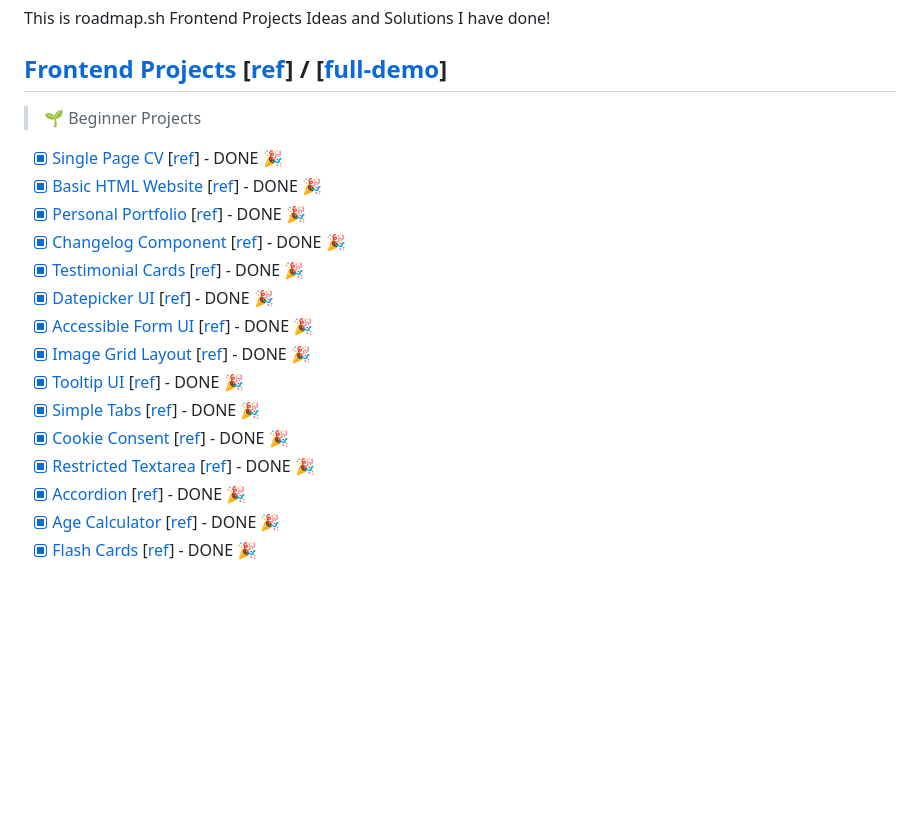
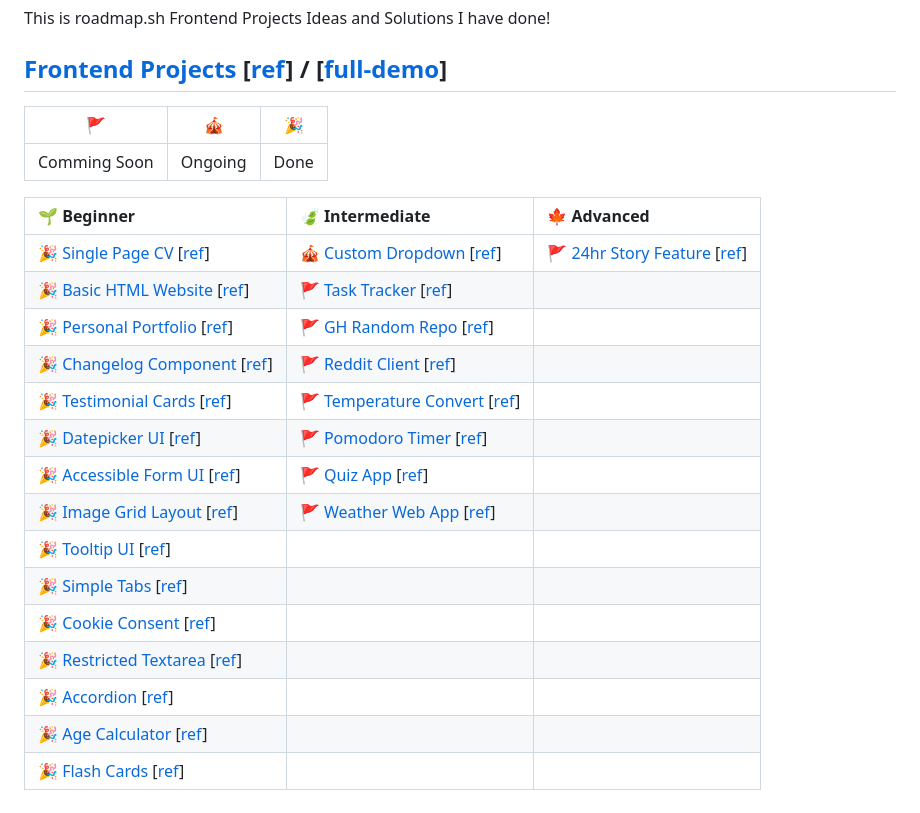
Before and after one commit to Izychuks10/my-tech-projects, a Markdown page: README.md, the part around the change printed below. Drawn GitHub-style; blank space fills up the shorter version.

Commit message:
Update readme - create table follow projects / new status and links

```diff
--- a/README.md
+++ b/README.md
@@ -4,23 +4,27 @@ This is roadmap.sh Frontend Projects Ideas and Solutions I have done!
 
 ## [Frontend Projects][Frontend Projects] [[ref][ref-frontend]] / [[full-demo][full-demo]]
 
-> 🌱 Beginner Projects
+|      🚩      |   🎪    |  🎉  |
+| :----------: | :-----: | :--: |
+| Comming Soon | Ongoing | Done |
 
--   [x] [Single Page CV][demo-single-page-cv] [[ref][ref-single-page-cv]] - DONE 🎉
--   [x] [Basic HTML Website][demo-basic-html-website] [[ref][ref-basic-html-website]] - DONE 🎉
--   [x] [Personal Portfolio][demo-personal-portfolio] [[ref][ref-personal-portfolio]] - DONE 🎉
--   [x] [Changelog Component][demo-changelog-component] [[ref][ref-changelog-component]] - DONE 🎉
--   [x] [Testimonial Cards][demo-testimonial-cards] [[ref][ref-testimonial-cards]] - DONE 🎉
--   [x] [Datepicker UI][demo-datepicker-ui] [[ref][ref-datepicker-ui]] - DONE 🎉
--   [x] [Accessible Form UI][demo-accessible-form-ui] [[ref][ref-accessible-form-ui]] - DONE 🎉
--   [x] [Image Grid Layout][demo-image-grid] [[ref][ref-image-grid]] - DONE 🎉
--   [x] [Tooltip UI][demo-tooltip-ui] [[ref][ref-tooltip-ui]] - DONE 🎉
--   [x] [Simple Tabs][demo-simple-tabs] [[ref][ref-simple-tabs]] - DONE 🎉
--   [x] [Cookie Consent][demo-cookie-consent] [[ref][ref-cookie-consent]] - DONE 🎉
--   [x] [Restricted Textarea][demo-restricted-textarea] [[ref][ref-restricted-textarea]] - DONE 🎉
--   [x] [Accordion][demo-accordion] [[ref][ref-accordion]] - DONE 🎉
--   [x] [Age Calculator][demo-age-calculator] [[ref][ref-age-calculator]] - DONE 🎉
--   [x] [Flash Cards][demo-flash-cards] [[ref][ref-flash-cards]] - DONE 🎉
+| 🌱 Beginner                                                                         | 🍃 Intermediate                                                                         | 🍁 Advanced                                                                |
+| :---------------------------------------------------------------------------------- | :-------------------------------------------------------------------------------------- | :------------------------------------------------------------------------- |
+| 🎉 [Single Page CV][demo-single-page-cv] [[ref][ref-single-page-cv]]                | 🎪 [Custom Dropdown][demo-custom-dropdown] [[ref][ref-custom-dropdown]]                 | 🚩 [24hr Story Feature][demo-stories-feature] [[ref][ref-stories-feature]] |
+| 🎉 [Basic HTML Website][demo-basic-html-website] [[ref][ref-basic-html-website]]    | 🚩 [Task Tracker][demo-task-tracker-js] [[ref][ref-task-tracker-js]]                    |                                                                            |
+| 🎉 [Personal Portfolio][demo-personal-portfolio] [[ref][ref-personal-portfolio]]    | 🚩 [GH Random Repo][demo-github-random-repo] [[ref][ref-github-random-repo]]            |                                                                            |
+| 🎉 [Changelog Component][demo-changelog-component] [[ref][ref-changelog-component]] | 🚩 [Reddit Client][demo-reddit-client] [[ref][ref-reddit-client]]                       |                                                                            |
+| 🎉 [Testimonial Cards][demo-testimonial-cards] [[ref][ref-testimonial-cards]]       | 🚩 [Temperature Convert][demo-temperature-converter] [[ref][ref-temperature-converter]] |                                                                            |
+| 🎉 [Datepicker UI][demo-datepicker-ui] [[ref][ref-datepicker-ui]]                   | 🚩 [Pomodoro Timer][demo-pomodoro-timer] [[ref][ref-pomodoro-timer]]                    |                                                                            |
+| 🎉 [Accessible Form UI][demo-accessible-form-ui] [[ref][ref-accessible-form-ui]]    | 🚩 [Quiz App][demo-quiz-app] [[ref][ref-quiz-app]]                                      |                                                                            |
+| 🎉 [Image Grid Layout][demo-image-grid] [[ref][ref-image-grid]]                     | 🚩 [Weather Web App][demo-weather-app] [[ref][ref-weather-app]]                         |                                                                            |
+| 🎉 [Tooltip UI][demo-tooltip-ui] [[ref][ref-tooltip-ui]]                            |                                                                                         |                                                                            |
+| 🎉 [Simple Tabs][demo-simple-tabs] [[ref][ref-simple-tabs]]                         |                                                                                         |                                                                            |
+| 🎉 [Cookie Consent][demo-cookie-consent] [[ref][ref-cookie-consent]]                |                                                                                         |                                                                            |
+| 🎉 [Restricted Textarea][demo-restricted-textarea] [[ref][ref-restricted-textarea]] |                                                                                         |                                                                            |
+| 🎉 [Accordion][demo-accordion] [[ref][ref-accordion]]                               |                                                                                         |                                                                            |
+| 🎉 [Age Calculator][demo-age-calculator] [[ref][ref-age-calculator]]                |                                                                                         |                                                                            |
+| 🎉 [Flash Cards][demo-flash-cards] [[ref][ref-flash-cards]]                         |                                                                                         |                                                                            |
 
 [Frontend Projects]: https://github.com/Pine1611/frontend-projects/blob/main/README.md
 [ref-frontend]: https://roadmap.sh/frontend/projects
```
Also changed, not shown: other parts of README.md (+18 -0 lines).
